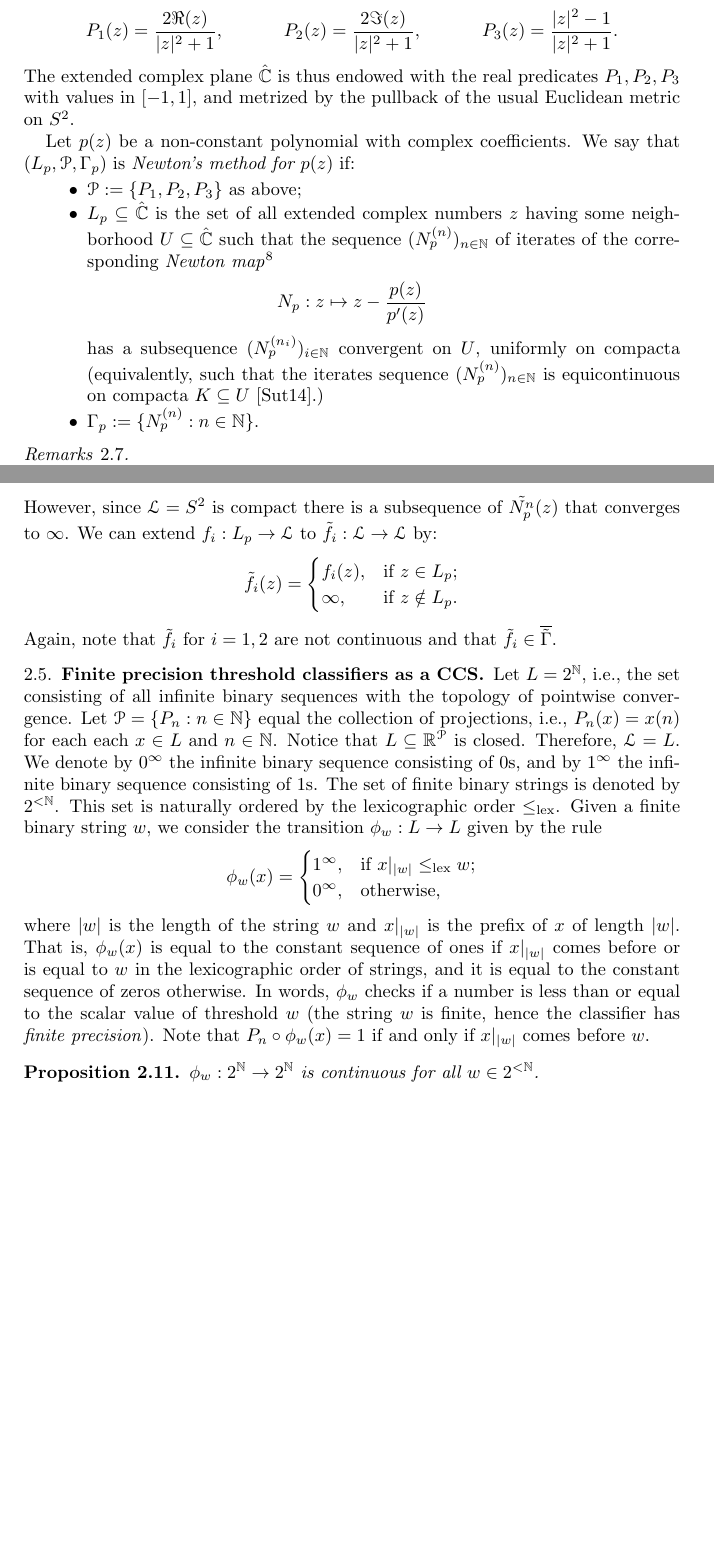
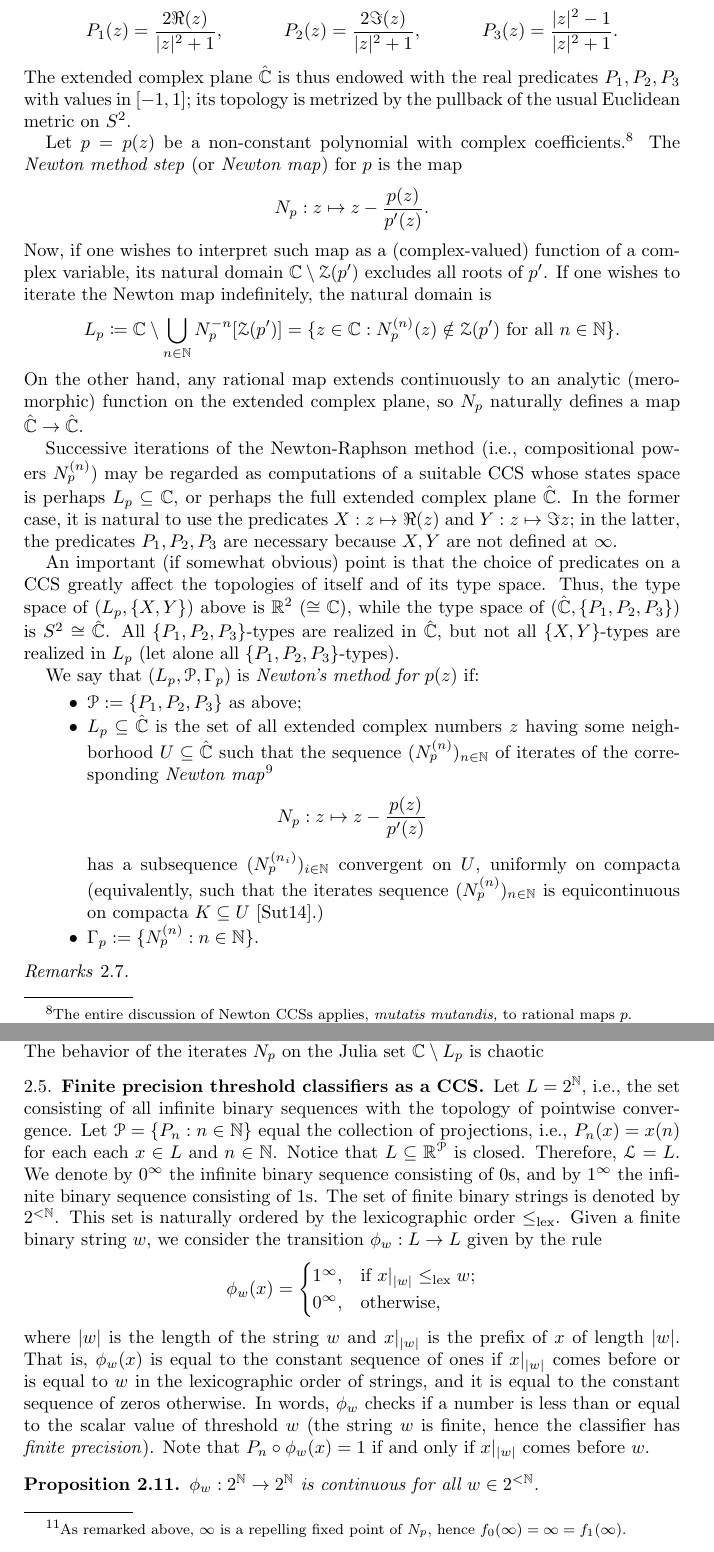
Before and after one commit to tonamatos/DeepComputationsNIP, a LaTeX paper (ComplexityViaTopology.tex): two parts of pages 16 and 19 of 34, joined at a grey line, cut so that both start at the same text, the shorter picture padded with empty space. Compiled offline with pdfLaTeX.

Commit message:
Still more changes in §2.5…

```diff
--- a/ComplexityViaTopology.tex
+++ b/ComplexityViaTopology.tex
@@ -784,16 +784,41 @@ For a more detailed discussion of the Extendibility Axiom, we refer the reader t
 \subsection{Newton's method as a CCS}\label{subsec: Newton method}
 We formalize the Newton-Raphson root-finding method as a CCS~\cite{Galantai200025}, \cite[Section~2.3]{Burden2016numerical}.
 
-Recall that any rational map of the complex plane~$\mathbb{C}$ extends continuously to the extended complex plane $\hat{\mathbb{C}} = \mathbb{C}\cup\{\infty\}$.
-The \emph{Riemann sphere} is the unit sphere $S^2\subseteq \mathbb{R}^3$ endowed with the stereographic projection map $\mathrm{StPr}: S^2\to\hat{\mathbb{C}}$, whose \emph{inverse} $\mathrm{StIn}^{-1}: \hat{\mathbb{C}}\rightarrow S^2$ is given by $z \mapsto  (P_1(z), P_2(z), P_3(z))$, where $(P_1(\infty), P_2(\infty), P_3(\infty)) = (0,0,1)$ and, for $z\ne\infty$,
+Let $\hat{\mathbb{C}} = \mathbb{C}\cup\{\infty\}$ be the extended complex plane (the Alexandroff —one-point— compactification of~$\mathbb{C}$).
+We regard the unit sphere $S^2\subseteq \mathbb{R}^3$ as the Riemann sphere and endowed with the stereographic projection map $S^2\to\hat{\mathbb{C}}$ —a topological homeomorphism whose \emph{inverse} $\hat{\mathbb{C}}\rightarrow S^2$ is given by $z \mapsto  (P_1(z), P_2(z), P_3(z))$, where $(P_1(\infty), P_2(\infty), P_3(\infty)) = (0,0,1)$ and, for $z\ne\infty$,
   \begin{align*}
     P_1(z) &= \frac{2{\Re}(z)}{|z|^2+1},&
     P_2(z) &= \frac{2{\Im}(z)}{|z|^2+1},&
     P_3(z) &= \frac{|z|^2-1}{|z|^2+1}.
   \end{align*}
-The extended complex plane $\hat{\mathbb{C}}$ is thus endowed with the real predicates $P_1, P_2, P_3$ with values in~$[-1,1]$, and metrized by the pullback of the usual Euclidean metric on~$S^2$.
-
-Let $p(z)$ be a non-constant polynomial with complex coefficients.
+  The extended complex plane $\hat{\mathbb{C}}$ is thus endowed with the real predicates $P_1, P_2, P_3$ with values in~$[-1,1]$;
+  its topology is metrized by the pullback of the usual Euclidean metric on~$S^2$.
+
+Let $p = p(z)$ be a non-constant polynomial with complex coefficients.%
+\footnote{The entire discussion of Newton CCSs applies, \emph{mutatis mutandis,} to rational maps~$p$.}
+The \emph{Newton method step} (or \emph{Newton map}) for $p$ is the map
+\begin{equation*}
+  N_p: z \mapsto z-\frac{p(z)}{p'(z)}.
+\end{equation*}
+Now, if one wishes to interpret such map as a (complex-valued) function of a complex variable, its natural domain $\mathbb{C}\setminus \mathcal{Z}(p')$ excludes all roots of~$p'$.
+% where $\mathcal{Z}(q)$ denotes the set of roots (“zero set”) of a given complex polynomial~$q$.
+If one wishes to iterate the Newton map indefinitely, the natural domain is
+\begin{equation*}
+  L_p \coloneqq \mathbb{C}\setminus\bigcup_{n\in \mathbb{N}}N_p^{-n}[\mathcal{Z}(p')]
+  =
+  \{z\in \mathbb{C}: \text{$N_p^{(n)}(z)\notin \mathcal{Z}(p')$ for all $n\in\mathbb{N}$}\}.
+\end{equation*}
+On the other hand, any rational map extends continuously to an analytic (meromorphic) function on the extended complex plane, so $N_p$ naturally defines a map $\hat{\mathbb{C}} \to \hat{\mathbb{C}}$.
+
+Successive iterations of the Newton-Raphson method (i.e., compositional powers~$N_p^{(n)}$) may be regarded as computations of a suitable CCS whose states space is perhaps~$L_p\subseteq\mathbb{C}$, or perhaps the full extended complex plane~$\hat{\mathbb{C}}$.
+In the former case, it is natural to use the predicates $X: z\mapsto \Re(z)$ and $Y: z\mapsto \Im z$;
+in the latter, the predicates $P_1, P_2, P_3$ are necessary because $X,Y$ are not defined at~$\infty$.
+
+An important (if somewhat obvious) point is that the choice of predicates on a CCS greatly affect the topologies of itself and of its type space.
+Thus, the type space of $(L_p, \{X, Y\})$ above is $\mathbb{R}^2$ ($\cong \mathbb{C}$), while the type space of $(\hat{\mathbb{C}}, \{P_1, P_2, P_3\})$ is $S^2$ $\cong \hat{\mathbb{C}}$.
+All $\{P_1, P_2, P_3\}$-types are realized in~$\hat{\mathbb{C}}$, but not all $\{X, Y\}$-types are realized in~$L_p$ (let alone all $\{P_1, P_2, P_3\}$-types).
+
+
 We say that $(L_p,\mathcal{P},\Gamma_p)$ is \emph{Newton's method for $p(z)$} if:
 \begin{itemize}
 \item $\mathcal{P}:=\{P_1,P_2,P_3\}$ as above;
@@ -970,12 +993,6 @@ Let us look at various examples:
-        However, since $\mathcal{L}=S^2$ is compact there is a subsequence of $\tilde{N_p^n}(z)$ that converges to $\infty$.
-        We can extend $f_i:L_p\rightarrow\mathcal{L}$ to $\tilde{f_i}:\mathcal{L}\rightarrow\mathcal{L}$ by:
-        \[
-	\tilde{f_i}(z)=\begin{cases}
-           f_i(z), & \text{if }z\in L_p;\\
-           \infty, & \text{if }z\notin L_p.
-        \end{cases}
-        \]
-        Again, note that $\tilde{f_i}$ for $i=1,2$ are not continuous and that $\tilde{f_i}\in\overline{\tilde{\Gamma}}$.
+        however, the subsequences $N_p^{2n}$ and $N_p^{2n+1}$ are pointwise convergent to two distinct deep computations $f_0$ (constant $0$ on~$B$) and $f_1$ (constant $1$ on~$B$).%
+        \footnote{As remarked above, $\infty$ is a repelling fixed point of $N_p$, hence $f_0(\infty) = \infty = f_1(\infty)$.}
+        The behavior of the iterates $N_p$ on the Julia set $\mathbb{C}\setminus L_p$ is chaotic
 \end{exmp}
 
 \subsection{Finite precision threshold classifiers as a CCS}\label{subsec:finite_prec_threshold}
```
Also changed, not shown: ComplexityViaTopology.tex (8 more changed lines).
